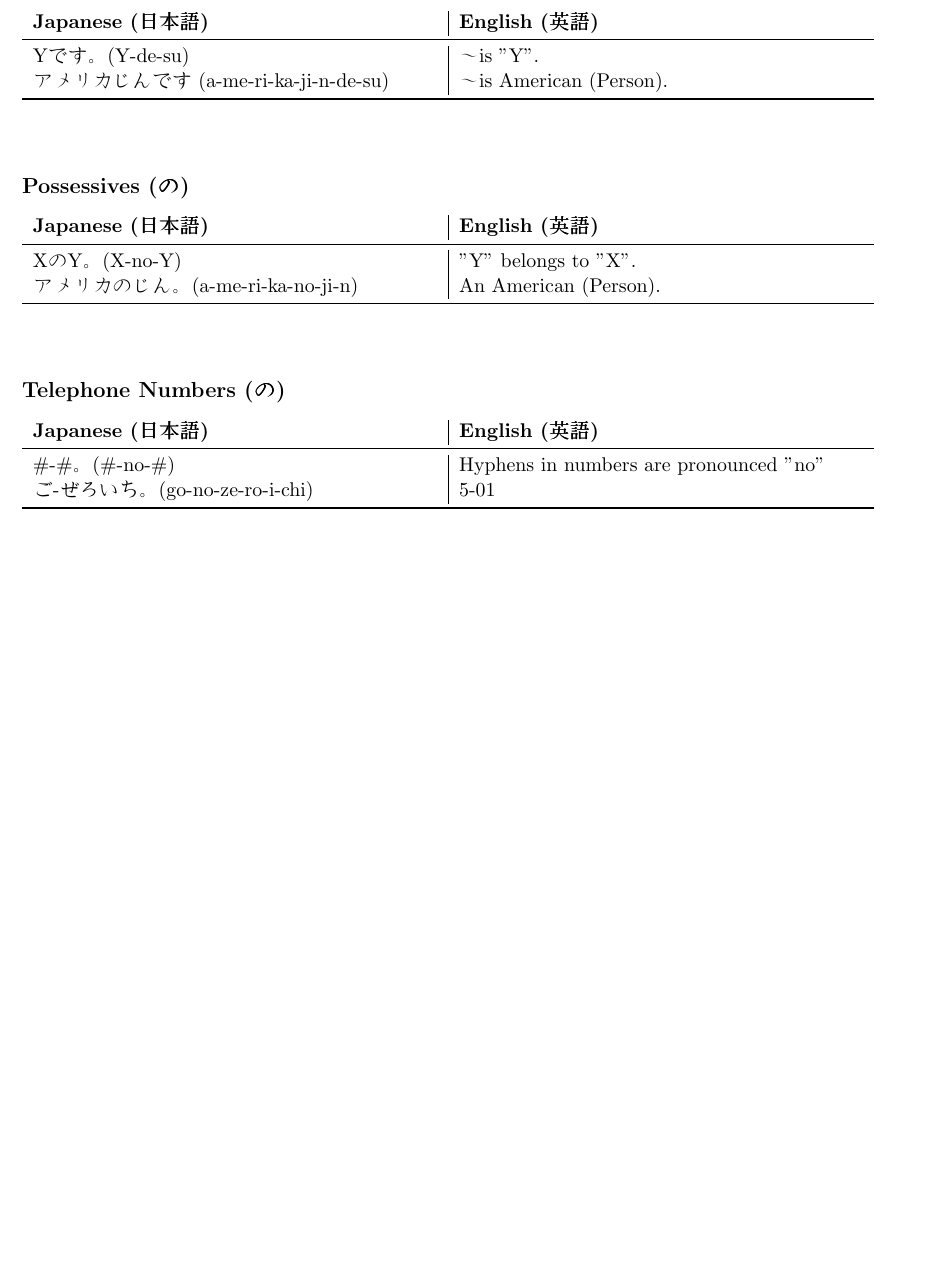
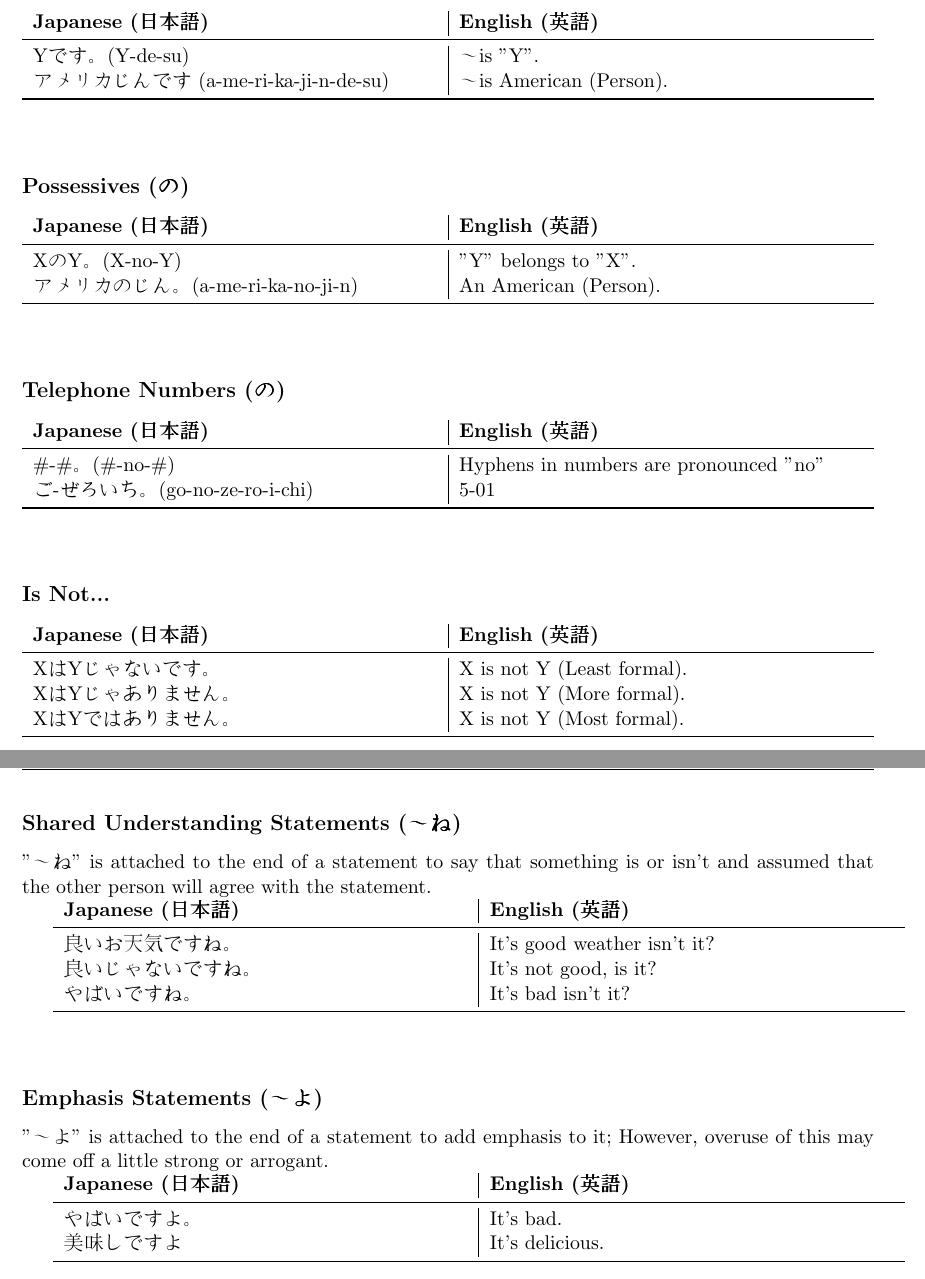
Before and after one commit to Jared-Wood135/DU-JAPN1001-Japanese-1001, a LaTeX document (Notes/notes.tex): part of page 4 of 25 before the commit and two parts of pages 4 and 5 of 26 after it, the two joined at a grey line, cut so that both start at the same text, the shorter picture padded with empty space. Compiled offline with pdfLaTeX.

Commit message:
Particles updated

```diff
--- a/Notes/notes.tex
+++ b/Notes/notes.tex
@@ -149,6 +149,46 @@
     \midrule
     \#-\#。(\#-no-\#) & Hyphens in numbers are pronounced "no" \\
     ご-ぜろいち。(go-no-ze-ro-i-chi) & 5-01 \\
+    \bottomrule
+\end{tabularx}
+
+\vspace{25pt}
+\subsection{Is Not...}
+\begin{tabularx}{\textwidth}{X | X}
+    \textbf{Japanese (日本語)} & \textbf{English (英語)} \\
+    \midrule
+    XはYじゃないです。 & X is not Y (Least formal). \\
+    XはYじゃありません。 & X is not Y (More formal). \\
+    XはYではありません。 & X is not Y (Most formal). \\
+    \bottomrule
+\end{tabularx}
+
+\newpage
+\subsection{Shared Understanding Statements (〜ね)}
+
+"〜ね" is attached to the end of a statement to say that something is or isn't and assumed that the other\
+person will agree with the statement.
+
+\begin{tabularx}{\textwidth}{X | X}
+    \textbf{Japanese (日本語)} & \textbf{English (英語)} \\
+    \midrule
+    良いお天気ですね。 & It's good weather isn't it? \\
+    良いじゃないですね。& It's not good, is it? \\
+    やばいですね。 & It's bad isn't it? \\
+    \bottomrule
+\end{tabularx}
+
+\vspace{25pt}
+\subsection{Emphasis Statements (〜よ)}
+
+"〜よ" is attached to the end of a statement to add emphasis to it; However, overuse of this may come off a\
+little strong or arrogant.
+
+\begin{tabularx}{\textwidth}{X | X}
+    \textbf{Japanese (日本語)} & \textbf{English (英語)} \\
+    \midrule
+    やばいですよ。 & It's bad. \\
+    美味しですよ & It's delicious. \\
     \bottomrule
 \end{tabularx}
 
```
Also changed, not shown: Notes/notes.pdf.
